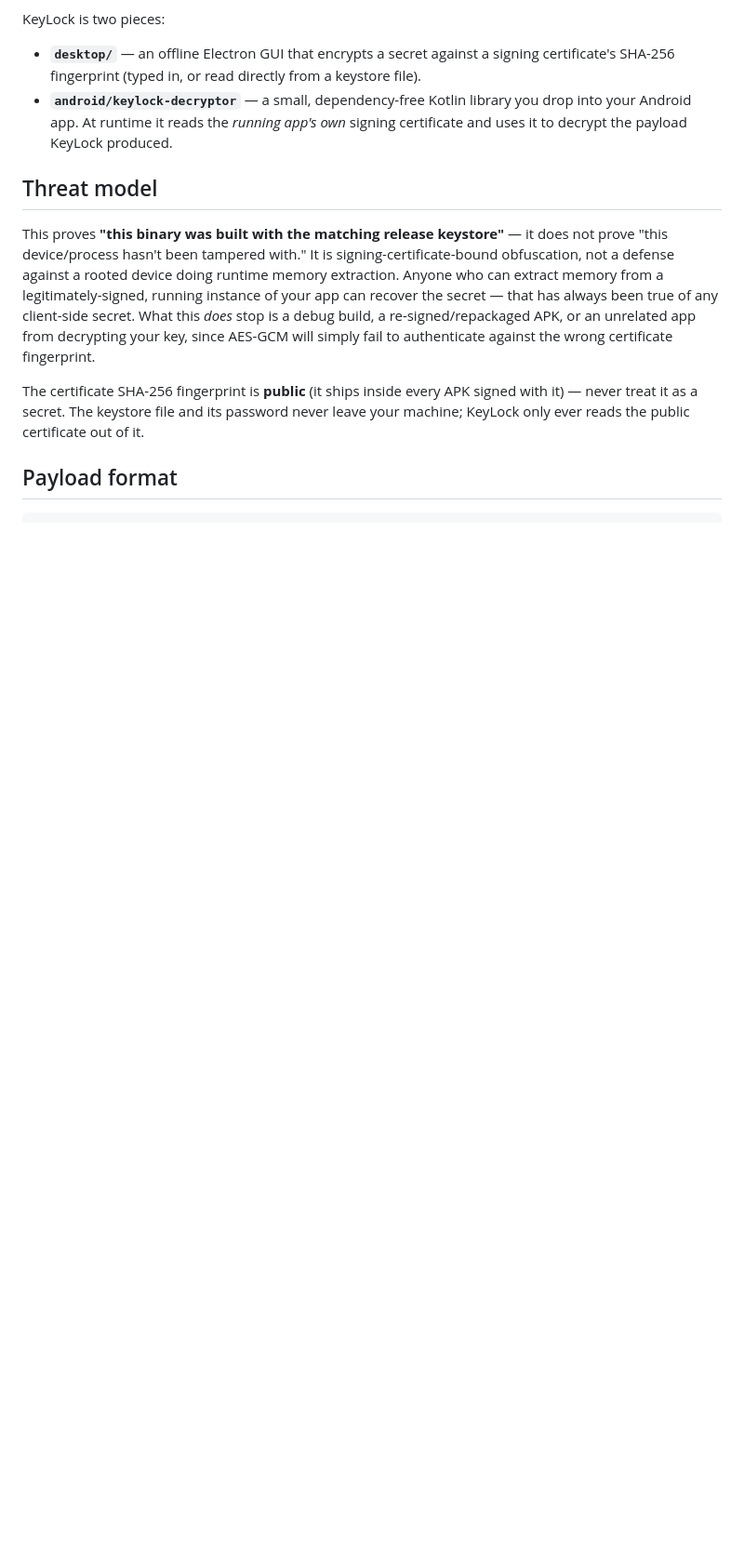
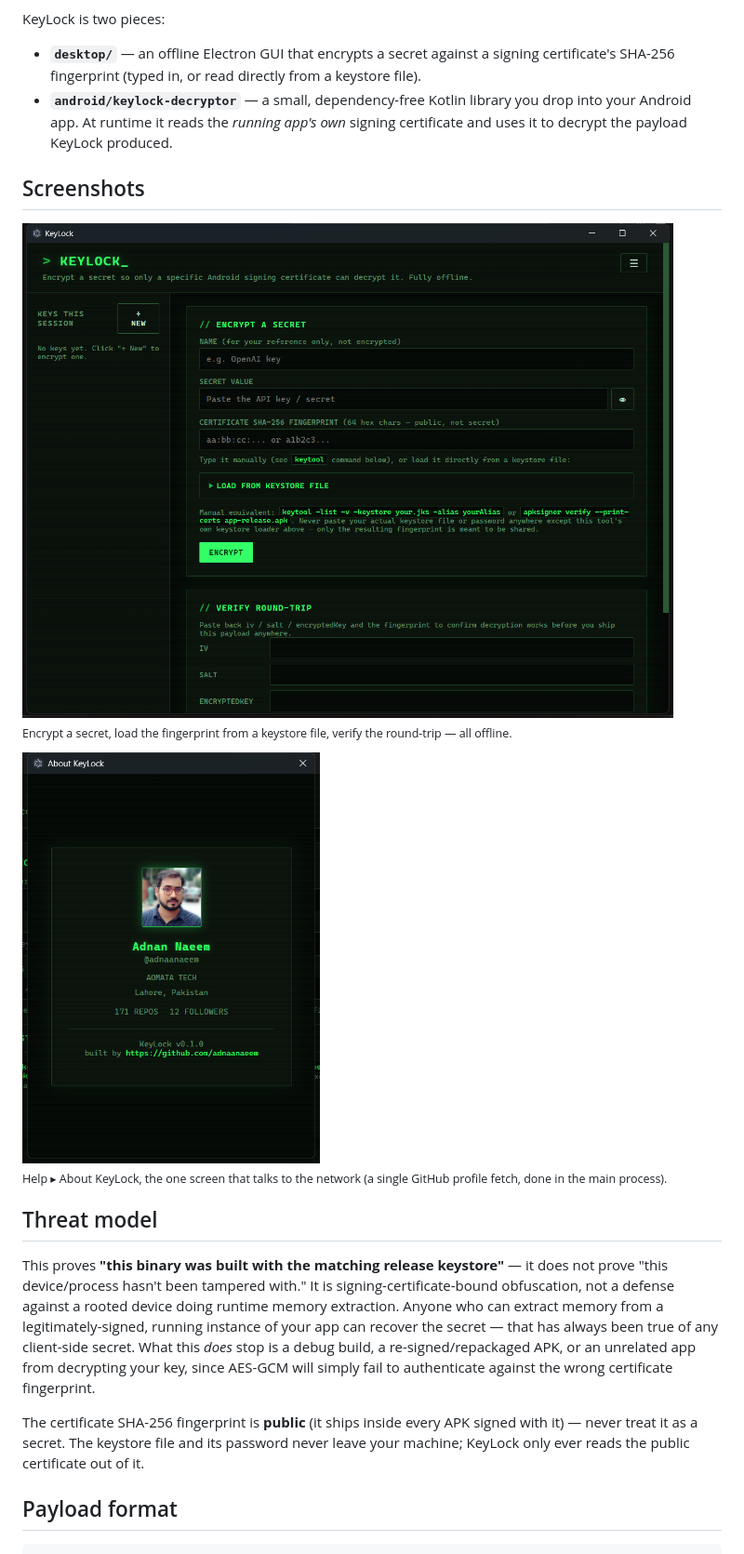
Before and after one commit to adnaanaeem/keylock, a Markdown page: README.md, the part around one of its changes. Shown at 93% size. Rendered like a GitHub page; pictures changed too: docs/screenshots/about-window.png (added), docs/screenshots/main-window.png (added); blank space fills up the shorter version.

```diff
--- a/README.md
+++ b/README.md
@@ -6,6 +15,18 @@ KeyLock is two pieces:
 
 - **`desktop/`** — an offline Electron GUI that encrypts a secret against a signing certificate's SHA-256 fingerprint (typed in, or read directly from a keystore file).
 - **`android/keylock-decryptor`** — a small, dependency-free Kotlin library you drop into your Android app. At runtime it reads the *running app's own* signing certificate and uses it to decrypt the payload KeyLock produced.
+
+## Screenshots
+
+<p>
+  <img src="docs/screenshots/main-window.png" alt="KeyLock main window" width="700"><br>
+  <sub>Encrypt a secret, load the fingerprint from a keystore file, verify the round-trip — all offline.</sub>
+</p>
+<p>
+  <img src="docs/screenshots/about-window.png" alt="KeyLock About window" width="320">
+  <br>
+  <sub>Help ▸ About KeyLock, the one screen that talks to the network (a single GitHub profile fetch, done in the main process).</sub>
+</p>
 
 ## Threat model
 
```
Also changed, not shown: other parts of README.md (+11 -0 lines), 4 other files.
